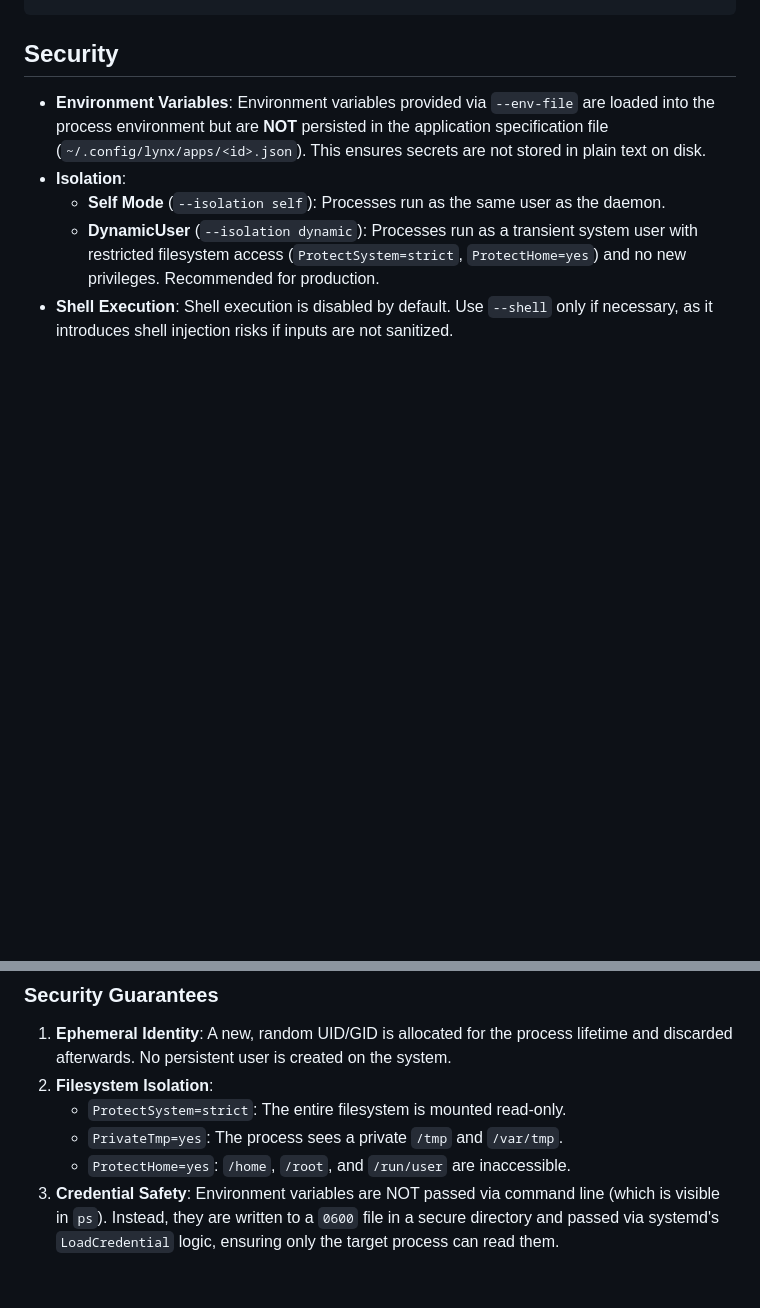
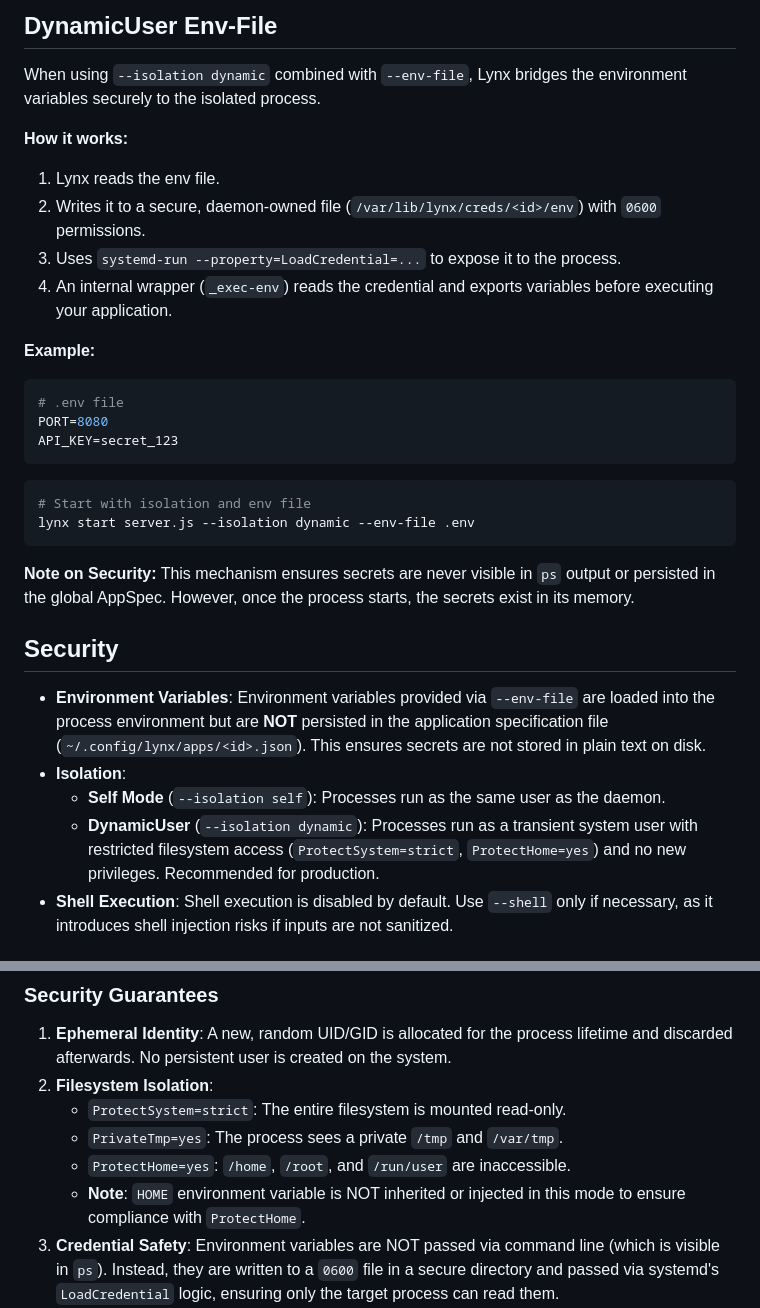
Before and after one commit to Glyndor/unitpm, a Markdown page: docs/commands/start.md, 2 parts joined by grey strips. Rendered like a GitHub page; blank space fills up the shorter version.

````diff
--- a/docs/commands/start.md
+++ b/docs/commands/start.md
@@ -112,3 +168,29 @@ Error: ERR_BAD_REQUEST: invalid cwd: stat /invalid/path: no such file or directo
+## DynamicUser Env-File
+
+When using `--isolation dynamic` combined with `--env-file`, Lynx bridges the environment variables securely to the isolated process.
+
+**How it works:**
+1. Lynx reads the env file.
+2. Writes it to a secure, daemon-owned file (`/var/lib/lynx/creds/<id>/env`) with `0600` permissions.
+3. Uses `systemd-run --property=LoadCredential=...` to expose it to the process.
+4. An internal wrapper (`_exec-env`) reads the credential and exports variables before executing your application.
+
+**Example:**
+
+```bash
+# .env file
+PORT=8080
+API_KEY=secret_123
+```
+
+```bash
+# Start with isolation and env file
+lynx start server.js --isolation dynamic --env-file .env
+```
+
+**Note on Security:**
+This mechanism ensures secrets are never visible in `ps` output or persisted in the global AppSpec. However, once the process starts, the secrets exist in its memory.
+
 ## Security
 
 *   **Environment Variables**: Environment variables provided via `--env-file` are loaded into the process environment but are **NOT** persisted in the application specification file (`~/.config/lynx/apps/<id>.json`). This ensures secrets are not stored in plain text on disk.
@@ -127,6 +209,7 @@ When using `--isolation dynamic`, Lynx leverages `systemd-run` to create a trans
     - `ProtectSystem=strict`: The entire filesystem is mounted read-only.
     - `PrivateTmp=yes`: The process sees a private `/tmp` and `/var/tmp`.
     - `ProtectHome=yes`: `/home`, `/root`, and `/run/user` are inaccessible.
+    - **Note**: `HOME` environment variable is NOT inherited or injected in this mode to ensure compliance with `ProtectHome`.
 3.  **Credential Safety**: Environment variables are NOT passed via command line (which is visible in `ps`). Instead, they are written to a `0600` file in a secure directory and passed via systemd's `LoadCredential` logic, ensuring only the target process can read them.
 4.  **No Privilege Escalation**: `NoNewPrivileges=yes` prevents the process from gaining new privileges (e.g., via setuid binaries).
 
````
Also changed, not shown: other parts of docs/commands/start.md (+56 -0 lines), README.md (+5 -2 lines).
